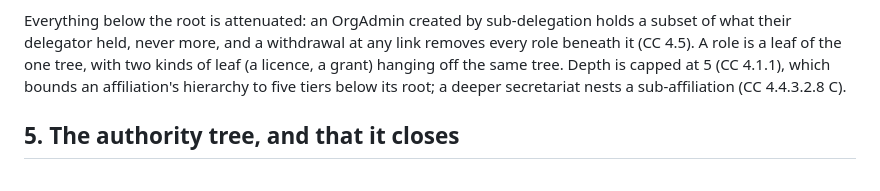
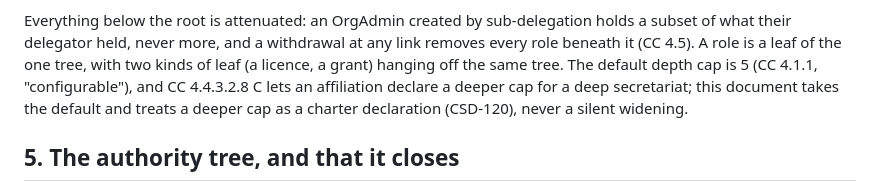
Before and after one commit to CIRISAI/CIRISRegistry, a Markdown page: FSD/FSD-005_ORG_AS_AFFILIATION.md, the part around the change. Rendered like a GitHub page.

Commit message:
FSD-005 §4: the depth cap is the CC 4.1.1 default, configurable per affiliation (CC 4.4.3.2.8 C), not a fixed five
Co-Authored-By: Claude Fable 5.1 <noreply@anthropic.com>
Claude-Session: https://claude.ai/code/session_012xrkXuqNY4xeJTykJZKdjm

```diff
--- a/FSD/FSD-005_ORG_AS_AFFILIATION.md
+++ b/FSD/FSD-005_ORG_AS_AFFILIATION.md
@@ -99,9 +99,10 @@ it required for delegation edges (§6).
 Everything below the root is attenuated: an OrgAdmin created by sub-delegation holds a
 subset of what their delegator held, never more, and a withdrawal at any link removes
 every role beneath it (CC 4.5). A role is a leaf of the one tree, with two kinds of leaf
-(a licence, a grant) hanging off the same tree. Depth is capped at 5 (CC 4.1.1), which
-bounds an affiliation's hierarchy to five tiers below its root; a deeper secretariat
-nests a sub-affiliation (CC 4.4.3.2.8 C).
+(a licence, a grant) hanging off the same tree. The default depth cap is 5 (CC 4.1.1,
+"configurable"), and CC 4.4.3.2.8 C lets an affiliation declare a deeper cap for a deep
+secretariat; this document takes the default and treats a deeper cap as a charter
+declaration (CSD-120), never a silent widening.
 
 ## 5. The authority tree, and that it closes
 
```
